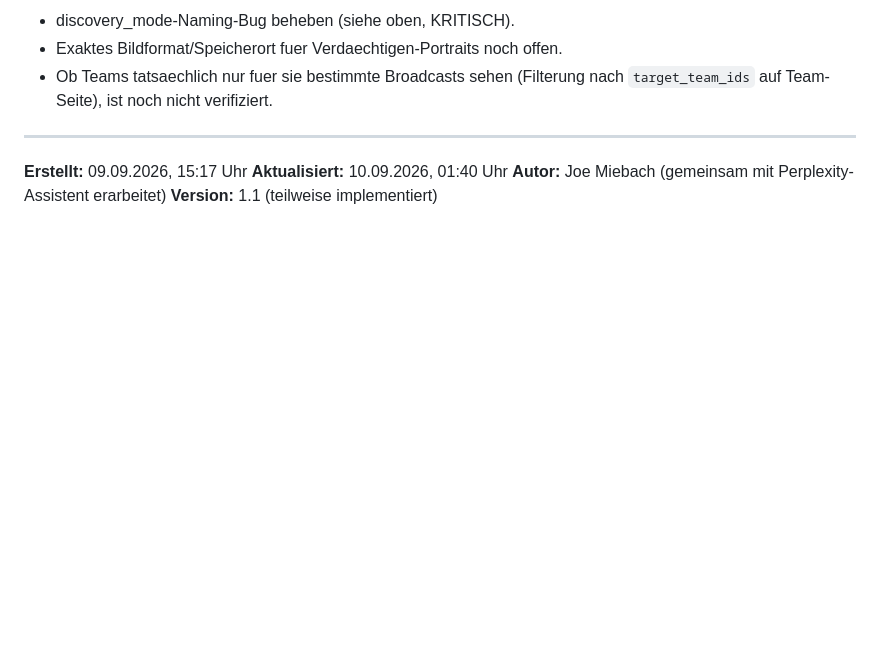
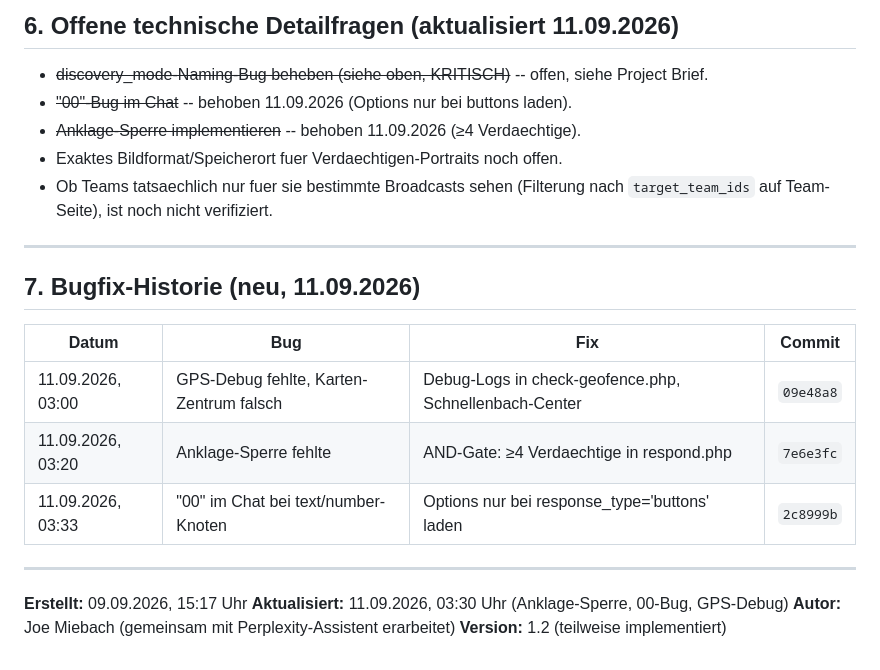
Before and after one commit to JoeMiebach/cvjm-krimi-rallye, a Markdown page: docs/05_Technische_Spezifikation_Ermittler_Chat_v1.md, the part around one of its changes. GitHub-like rendering; blank space fills up the shorter version.

Commit message:
Docs: Alle heutigen Fixes dokumentieren (Anklage-Sperre, 00-Bug, GPS-Debug)

```diff
--- a/docs/05_Technische_Spezifikation_Ermittler_Chat_v1.md
+++ b/docs/05_Technische_Spezifikation_Ermittler_Chat_v1.md
@@ -82,12 +115,32 @@ faellige proaktive Knoten.
 
-- discovery_mode-Naming-Bug beheben (siehe oben, KRITISCH).
+## 6. Offene technische Detailfragen (aktualisiert 11.09.2026)
+
+
+- ~~discovery_mode-Naming-Bug beheben (siehe oben, KRITISCH)~~ -- offen, siehe Project Brief.
+- ~~"00"-Bug im Chat~~ -- behoben 11.09.2026 (Options nur bei buttons laden).
+- ~~Anklage-Sperre implementieren~~ -- behoben 11.09.2026 (≥4 Verdaechtige).
 - Exaktes Bildformat/Speicherort fuer Verdaechtigen-Portraits noch offen.
 - Ob Teams tatsaechlich nur fuer sie bestimmte Broadcasts sehen (Filterung nach
   `target_team_ids` auf Team-Seite), ist noch nicht verifiziert.
 
+
 ---
 
+
+## 7. Bugfix-Historie (neu, 11.09.2026)
+
+
+| Datum | Bug | Fix | Commit |
+|---|---|---|---|
+| 11.09.2026, 03:00 | GPS-Debug fehlte, Karten-Zentrum falsch | Debug-Logs in check-geofence.php, Schnellenbach-Center | `09e48a8` |
+| 11.09.2026, 03:20 | Anklage-Sperre fehlte | AND-Gate: ≥4 Verdaechtige in respond.php | `7e6e3fc` |
+| 11.09.2026, 03:33 | "00" im Chat bei text/number-Knoten | Options nur bei response_type='buttons' laden | `2c8999b` |
+
+
+---
+
+
 **Erstellt:** 09.09.2026, 15:17 Uhr
-**Aktualisiert:** 10.09.2026, 01:40 Uhr
+**Aktualisiert:** 11.09.2026, 03:30 Uhr (Anklage-Sperre, 00-Bug, GPS-Debug)
 **Autor:** Joe Miebach (gemeinsam mit Perplexity-Assistent erarbeitet)
-**Version:** 1.1 (teilweise implementiert)
+**Version:** 1.2 (teilweise implementiert)
```
Also changed, not shown: other parts of docs/05_Technische_Spezifikation_Ermittler_Chat_v1.md (+35 -2 lines), docs/04_API_Spezifikation_PHP_v3.md (+45 -15 lines).
